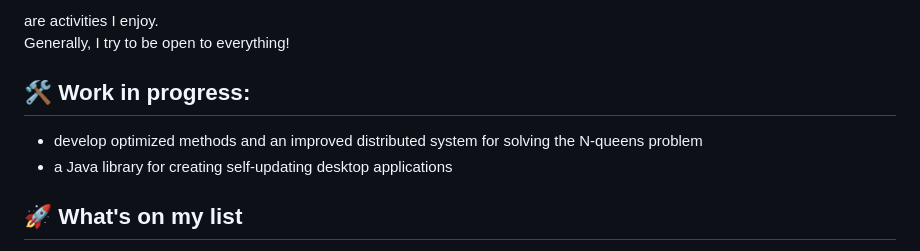
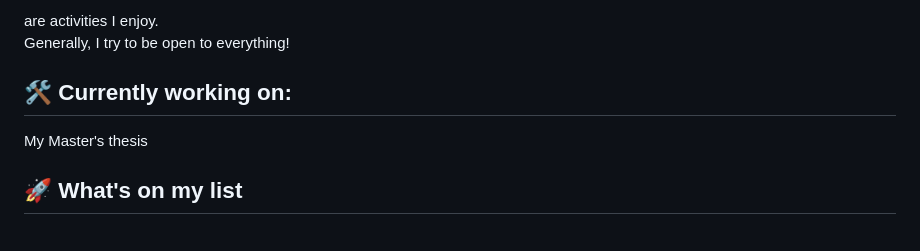
Before and after one commit to olepoeschl/olepoeschl, a Markdown page: README.md, the part around the change. Drawn GitHub-style.

```diff
--- a/README.md
+++ b/README.md
@@ -16,9 +16,8 @@ Generally, I try to be open to everything!
 
 ###
 
-## 🛠️ Work in progress:
-- develop optimized methods and an improved distributed system for solving the N-queens problem
-- a Java library for creating self-updating desktop applications
+## 🛠️ Currently working on:
+My Master's thesis
 
 ## 🚀 What's on my list
 - learn SYCL and try [AdaptiveCPP](https://github.com/AdaptiveCpp/AdaptiveCpp)
```
